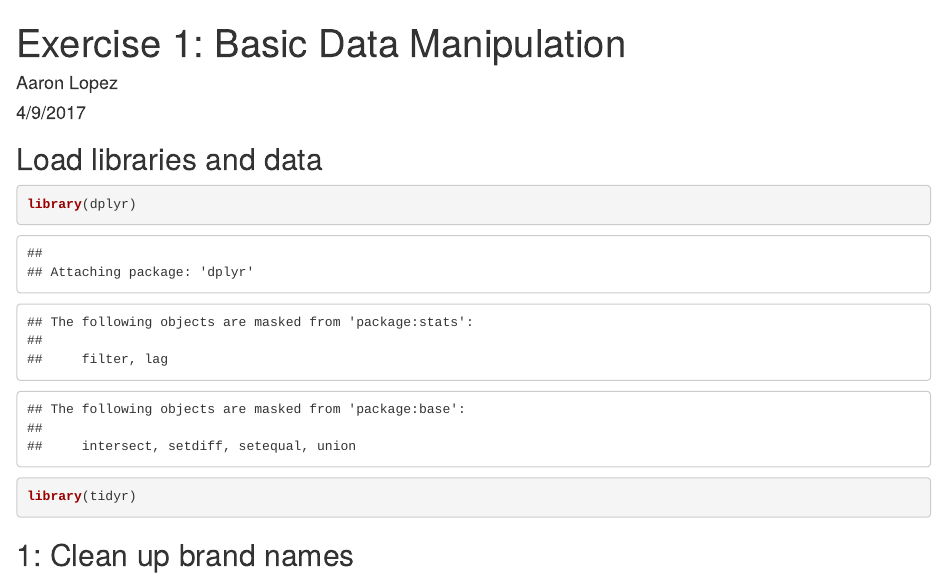
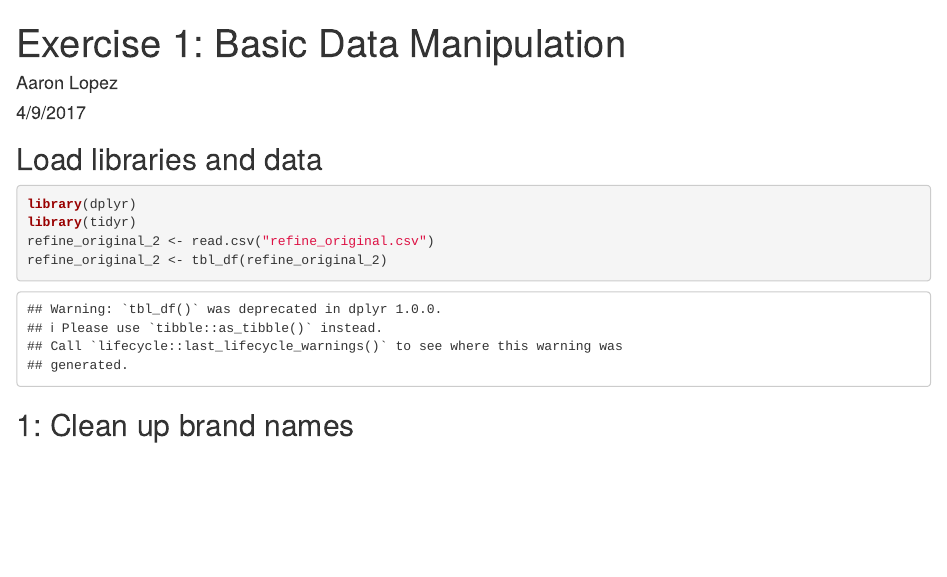
Before and after one commit to aarondlopez/Home-Price-Prediction, an R Markdown document (Data Wrangling Exercises/Exercise #1.Rmd): the page in a window 1100 px wide, from its top. Rendered offline with R 4.5, knitr and Pandoc, with nearby package versions; some code elsewhere in the file could not run offline.

Commit message:
markdown update

````diff
--- a/Data Wrangling Exercises/Exercise #1.Rmd
+++ b/Data Wrangling Exercises/Exercise #1.Rmd
@@ -6,15 +6,19 @@ output: html_document
 ---
 
 ## Load libraries and data
-```{r}
+```{r, message=FALSE}
+
 library(dplyr)
 library(tidyr)
+refine_original_2 <- read.csv("refine_original.csv")
+refine_original_2 <- tbl_df(refine_original_2)
 
 ```
 
 ## 1: Clean up brand names
 
 ```{r}
+
 refine_original_2$company[1:6] = "philips"
 refine_original_2$company[7:13] = "akzo"
 refine_original_2$company[14:16] = "philips"
````
Also changed, not shown: Data Wrangling Exercises/Exercise__1.html (added), Data Wrangling Exercises/Exercise #1.Rmd (12 more changed lines).
